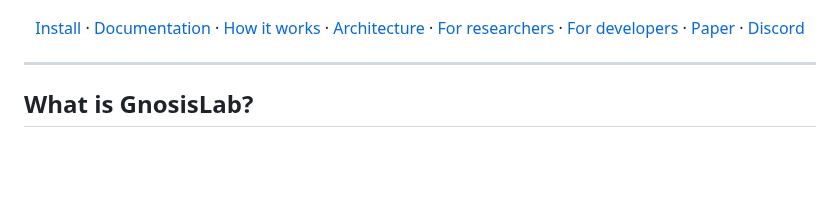
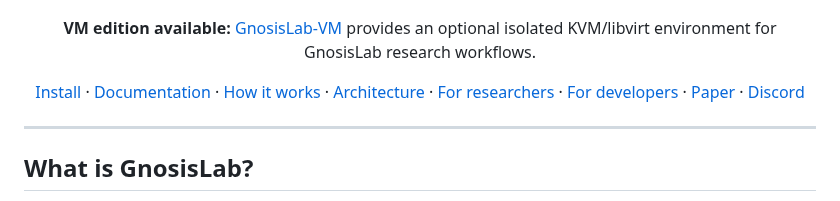
Before and after one commit to cloudcell/gnosislab, a Markdown page: README.md, the part around one of its changes. Rendered like a GitHub page; blank space fills up the shorter version.

Commit message:
Add GnosisLab-VM badge and notice to README
Add badge linking to the GnosisLab-VM repository and a notice about the isolated KVM/libvirt VM edition for research workflows.

```diff
--- a/README.md
+++ b/README.md
@@ -19,6 +20,9 @@
 [![Discord](https://img.shields.io/discord/903850592957517835?logo=discord&label=Discord)](https://discord.com/invite/v9JVtpVuUT)
 
+**VM edition available:** [GnosisLab-VM](https://github.com/cloudcell/gnosislab-vm) provides an optional isolated KVM/libvirt environment for GnosisLab research workflows.
+
 [Install](#quick-start) · [Documentation](https://loop.cloudcell.workers.dev/docs) · [How it works](#how-it-works) · [Architecture](#architecture) · [For researchers](#for-researchers) · [For developers](#for-developers) · [Paper](https://doi.org/10.2139/ssrn.7573878) · [Discord](https://discord.gg/v9JVtpVuUT)
+
 
 </div>
 
```
Also changed, not shown: other parts of README.md (+1 -0 lines).
